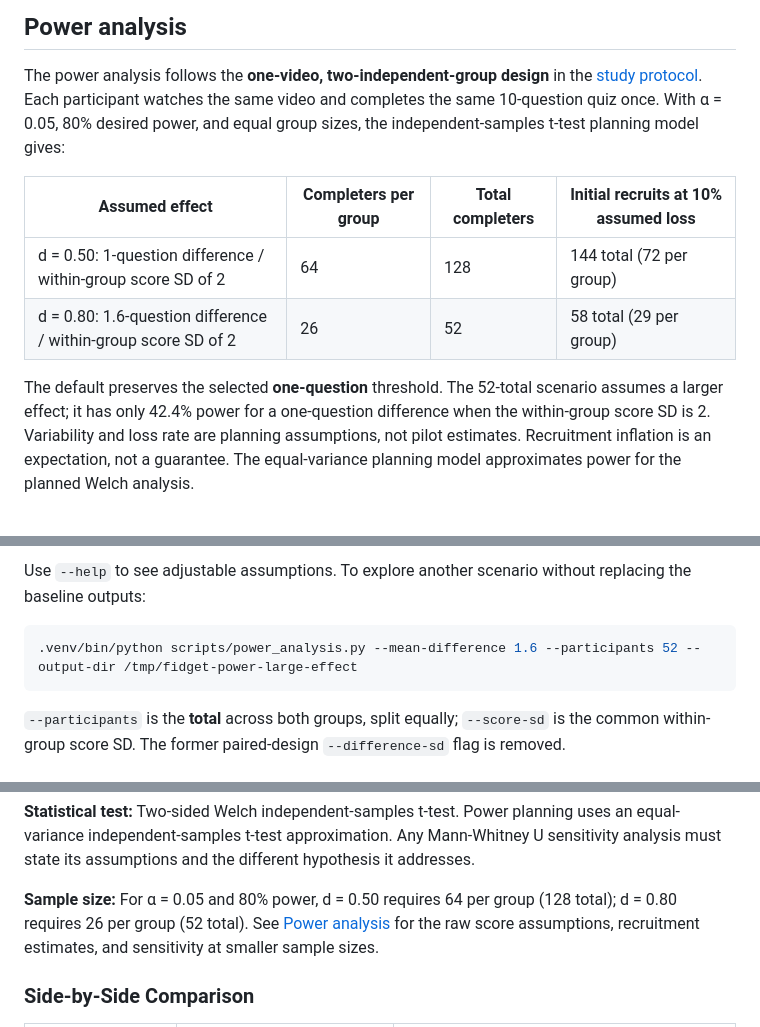
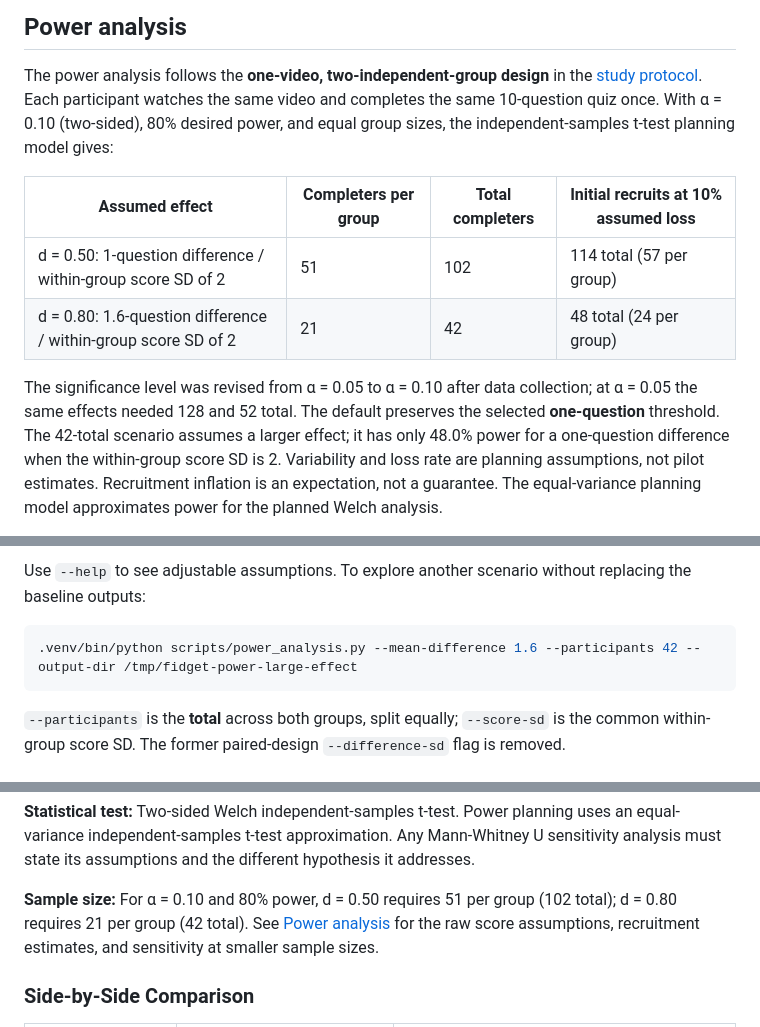
Before and after one commit to haydn-s/sourcing-data-project-2, a Markdown page: README.md, 3 parts joined by grey strips. Rendered like a GitHub page.

````diff
--- a/README.md
+++ b/README.md
@@ -198,17 +198,19 @@ include participants' names and are public; analysis outputs use IDs (P01–P09)
 
 The power analysis follows the **one-video, two-independent-group design** in
 the [study protocol](videos/README.md). Each participant
-watches the same video and completes the same 10-question quiz once. With α = 0.05,
-80% desired power, and equal group sizes, the independent-samples t-test planning model gives:
+watches the same video and completes the same 10-question quiz once. With α = 0.10
+(two-sided), 80% desired power, and equal group sizes, the independent-samples t-test
+planning model gives:
 
 | Assumed effect | Completers per group | Total completers | Initial recruits at 10% assumed loss |
 | --- | --- | --- | --- |
-| d = 0.50: 1-question difference / within-group score SD of 2 | 64 | 128 | 144 total (72 per group) |
-| d = 0.80: 1.6-question difference / within-group score SD of 2 | 26 | 52 | 58 total (29 per group) |
+| d = 0.50: 1-question difference / within-group score SD of 2 | 51 | 102 | 114 total (57 per group) |
+| d = 0.80: 1.6-question difference / within-group score SD of 2 | 21 | 42 | 48 total (24 per group) |
 
-The default preserves the selected **one-question** threshold. The 52-total scenario
-assumes a larger effect; it has only 42.4% power for a one-question difference when
-the within-group score SD is 2. Variability and loss rate are planning assumptions,
+The significance level was revised from α = 0.05 to α = 0.10 after data collection; at
+α = 0.05 the same effects needed 128 and 52 total. The default preserves the selected
+**one-question** threshold. The 42-total scenario assumes a larger effect; it has only
+48.0% power for a one-question difference when the within-group score SD is 2. Variability and loss rate are planning assumptions,
 not pilot estimates. Recruitment inflation is an expectation, not a guarantee.
 The equal-variance planning model approximates power for the planned Welch analysis.
 
@@ -230,7 +232,7 @@ Use `--help` to see adjustable assumptions. To explore another scenario without
 the baseline outputs:
 
 ```sh
-.venv/bin/python scripts/power_analysis.py --mean-difference 1.6 --participants 52 --output-dir /tmp/fidget-power-large-effect
+.venv/bin/python scripts/power_analysis.py --mean-difference 1.6 --participants 42 --output-dir /tmp/fidget-power-large-effect
 ```
 
 `--participants` is the **total** across both groups, split equally; `--score-sd` is the
@@ -349,8 +351,8 @@ and some studies suggest they may actually hurt learning.
 an equal-variance independent-samples t-test approximation. Any Mann-Whitney U sensitivity
 analysis must state its assumptions and the different hypothesis it addresses.
 
-**Sample size:** For α = 0.05 and 80% power, d = 0.50 requires 64 per group (128 total);
-d = 0.80 requires 26 per group (52 total). See [Power analysis](#power-analysis) for
+**Sample size:** For α = 0.10 and 80% power, d = 0.50 requires 51 per group (102 total);
+d = 0.80 requires 21 per group (42 total). See [Power analysis](#power-analysis) for
 the raw score assumptions, recruitment estimates, and sensitivity at smaller sample sizes.
 
 ### Side-by-Side Comparison
````
Also changed, not shown: other parts of README.md (+1 -1 lines), reports/power-analysis.md (+50 -37 lines), results/power/power_curve.png, 7 other files.
